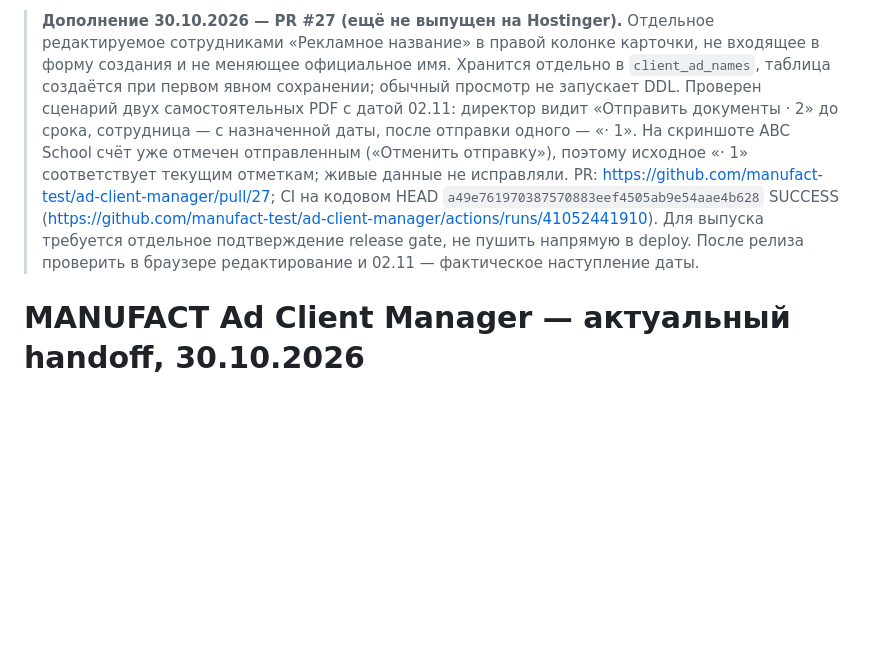
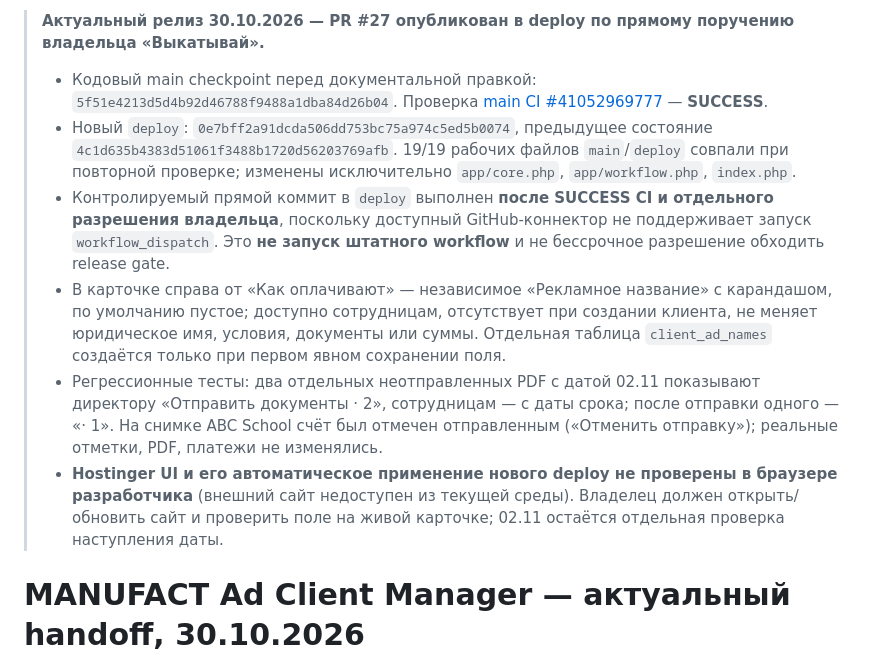
Before and after one commit to manufact-test/ad-client-manager, a Markdown page: docs/NEXT-CHAT-2026-10-30.md, the part around the change. GitHub-like rendering; blank space fills up the shorter version.

Commit message:
docs: record approved PR 27 deploy checkpoint and remaining Hostinger acceptance

```diff
--- a/docs/NEXT-CHAT-2026-10-30.md
+++ b/docs/NEXT-CHAT-2026-10-30.md
@@ -1,4 +1,10 @@
-> **Дополнение 30.10.2026 — PR #27 (ещё не выпущен на Hostinger).** Отдельное редактируемое сотрудниками «Рекламное название» в правой колонке карточки, не входящее в форму создания и не меняющее официальное имя. Хранится отдельно в `client_ad_names`, таблица создаётся при первом явном сохранении; обычный просмотр не запускает DDL. Проверен сценарий двух самостоятельных PDF с датой 02.11: директор видит «Отправить документы · 2» до срока, сотрудница — с назначенной даты, после отправки одного — «· 1». На скриншоте ABC School счёт уже отмечен отправленным («Отменить отправку»), поэтому исходное «· 1» соответствует текущим отметкам; живые данные не исправляли. PR: https://github.com/manufact-test/ad-client-manager/pull/27; CI на кодовом HEAD `a49e761970387570883eef4505ab9e54aae4b628` SUCCESS (https://github.com/manufact-test/ad-client-manager/actions/runs/41052441910). Для выпуска требуется отдельное подтверждение release gate, не пушить напрямую в deploy. После релиза проверить в браузере редактирование и 02.11 — фактическое наступление даты.
+> **Актуальный релиз 30.10.2026 — PR #27 опубликован в deploy по прямому поручению владельца «Выкатывай».**
+> - Кодовый main checkpoint перед документальной правкой: `5f51e4213d5d4b92d46788f9488a1dba84d26b04`. Проверка [main CI #41052969777](https://github.com/manufact-test/ad-client-manager/actions/runs/41052969777) — **SUCCESS**.
+> - Новый `deploy`: `0e7bff2a91dcda506dd753bc75a974c5ed5b0074`, предыдущее состояние `4c1d635b4383d51061f3488b1720d56203769afb`. 19/19 рабочих файлов `main`/`deploy` совпали при повторной проверке; изменены исключительно `app/core.php`, `app/workflow.php`, `index.php`.
+> - Контролируемый прямой коммит в `deploy` выполнен **после SUCCESS CI и отдельного разрешения владельца**, поскольку доступный GitHub-коннектор не поддерживает запуск `workflow_dispatch`. Это **не запуск штатного workflow** и не бессрочное разрешение обходить release gate.
+> - В карточке справа от «Как оплачивают» — независимое «Рекламное название» с карандашом, по умолчанию пустое; доступно сотрудницам, отсутствует при создании клиента, не меняет юридическое имя, условия, документы или суммы. Отдельная таблица `client_ad_names` создаётся только при первом явном сохранении поля.
+> - Регрессионные тесты: два отдельных неотправленных PDF с датой 02.11 показывают директору «Отправить документы · 2», сотрудницам — с даты срока; после отправки одного — «· 1». На снимке ABC School счёт был отмечен отправленным («Отменить отправку»); реальные отметки, PDF, платежи не изменялись.
+> - **Hostinger UI и его автоматическое применение нового deploy не проверены в браузере разработчика** (внешний сайт недоступен из текущей среды). Владелец должен открыть/обновить сайт и проверить поле на живой карточке; 02.11 остаётся отдельная проверка наступления даты.
 
 # MANUFACT Ad Client Manager — актуальный handoff, 30.10.2026
 
```
